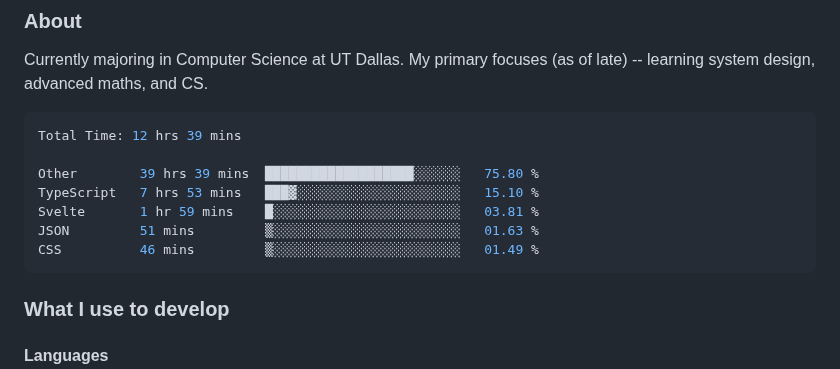
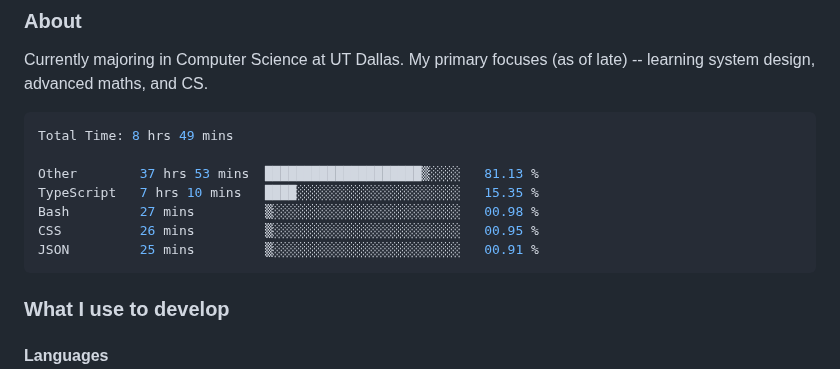
Before and after one commit to enkyuan/enkyuan, a Markdown page: README.md, the part around the change. Drawn GitHub-style.

Commit message:
Updated waka-readme graph with new metrics

````diff
--- a/README.md
+++ b/README.md
@@ -16,13 +16,13 @@ Currently majoring in Computer Science at UT Dallas. My primary focuses (as of l
 <!--START_SECTION:waka-->
 
 ```rust
-Total Time: 12 hrs 39 mins
+Total Time: 8 hrs 49 mins
 
-Other        39 hrs 39 mins  ███████████████████░░░░░░   75.80 %
-TypeScript   7 hrs 53 mins   ███▓░░░░░░░░░░░░░░░░░░░░░   15.10 %
-Svelte       1 hr 59 mins    █░░░░░░░░░░░░░░░░░░░░░░░░   03.81 %
-JSON         51 mins         ▒░░░░░░░░░░░░░░░░░░░░░░░░   01.63 %
-CSS          46 mins         ▒░░░░░░░░░░░░░░░░░░░░░░░░   01.49 %
+Other        37 hrs 53 mins  ████████████████████▒░░░░   81.13 %
+TypeScript   7 hrs 10 mins   ████░░░░░░░░░░░░░░░░░░░░░   15.35 %
+Bash         27 mins         ▒░░░░░░░░░░░░░░░░░░░░░░░░   00.98 %
+CSS          26 mins         ▒░░░░░░░░░░░░░░░░░░░░░░░░   00.95 %
+JSON         25 mins         ▒░░░░░░░░░░░░░░░░░░░░░░░░   00.91 %
 ```
 
 <!--END_SECTION:waka-->
````
